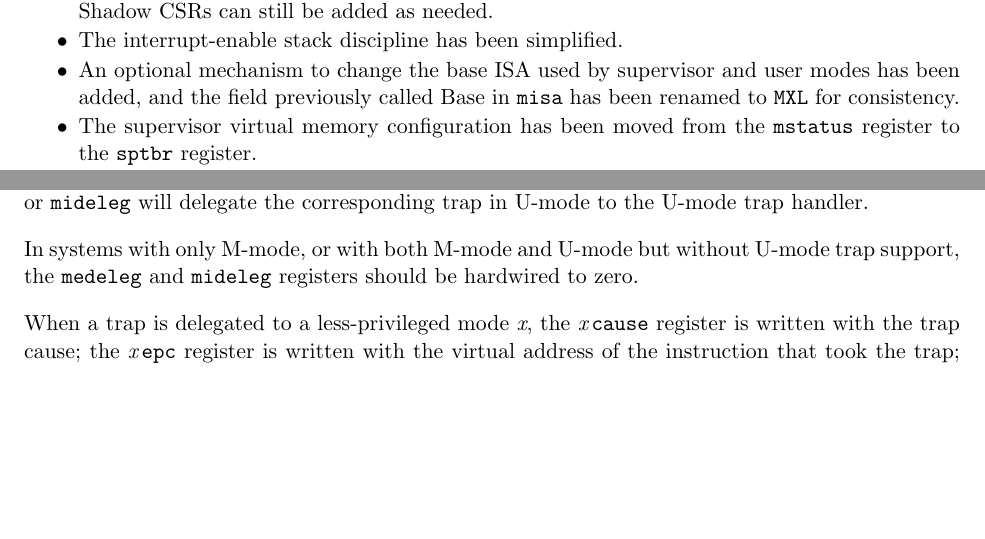
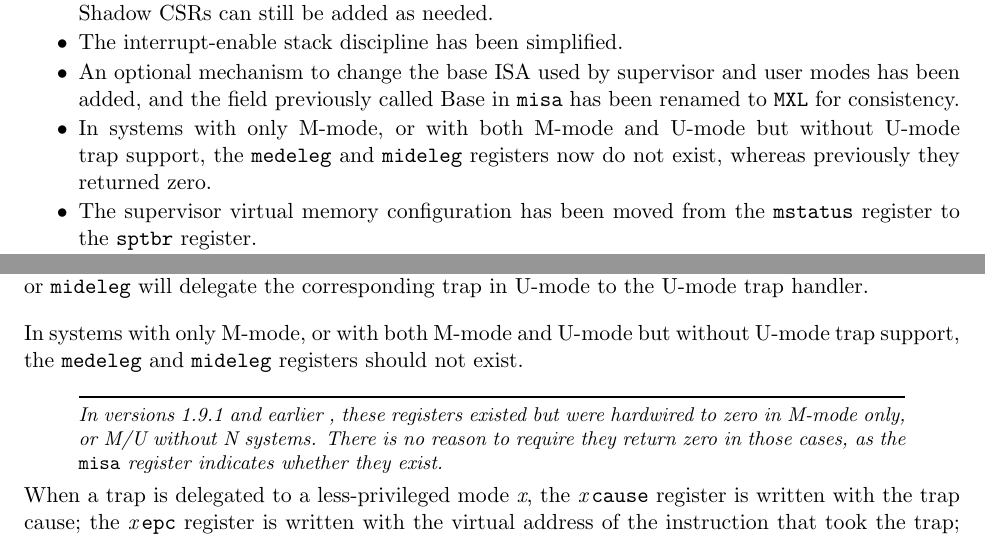
Before and after one commit to riscv/riscv-isa-manual, a LaTeX thesis (src/riscv-privileged.tex, which reads src/machine.tex, src/priv-preface.tex): two parts of pages 3 and 35 of 83, joined at a grey line, cut so that both start at the same text, the shorter picture padded with empty space. Compiled offline with pdfLaTeX.

Commit message:
Now mideleg /medeleg only exist if lower privilege mode exists and can take traps, whereas before they were present and zero.

```diff
--- a/src/machine.tex
+++ b/src/machine.tex
@@ -978,7 +978,14 @@ delegate the corresponding trap in U-mode to the U-mode trap handler.
 
 In systems with only M-mode, or with both M-mode and U-mode but
 without U-mode trap support, the {\tt medeleg} and {\tt mideleg}
-registers should be hardwired to zero.
+registers should not exist.
+\begin{commentary}
+  In versions 1.9.1 and earlier , these registers existed but were
+  hardwired to zero in M-mode only, or M/U without N systems.  There
+  is no reason to require they return zero in those cases, as the {\tt
+    misa} register indicates whether they exist.
+\end{commentary}
+
 
 When a trap is delegated to a less-privileged mode {\em x}, the
 {\em x}\,{\tt cause} register is written with the trap cause; the
--- a/src/priv-preface.tex
+++ b/src/priv-preface.tex
@@ -16,6 +16,9 @@ architecture proposal.  Changes from version 1.9.1 include:
 \item An optional mechanism to change the base ISA used by supervisor
   and user modes has been added, and the field previously called Base
   in {\tt misa} has been renamed to {\tt MXL} for consistency.
+\item In systems with only M-mode, or with both M-mode and U-mode but
+  without U-mode trap support, the {\tt medeleg} and {\tt mideleg}
+    registers now do not exist, whereas previously they returned zero.
 \item The supervisor virtual memory configuration has been moved from the
   {\tt mstatus} register to the {\tt sptbr} register.
 \item The SFENCE.VM instruction has been removed in favor of the improved
```
Also changed, not shown: src/machine.tex (2 more changed lines).
